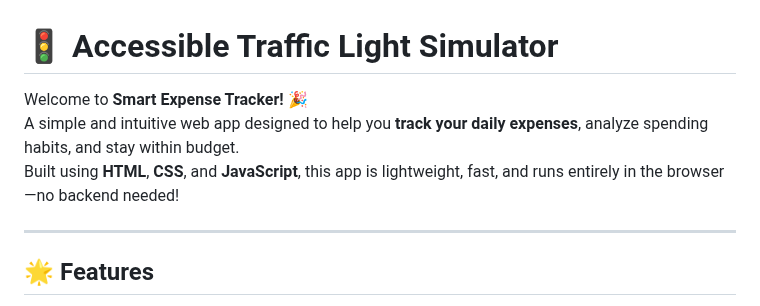
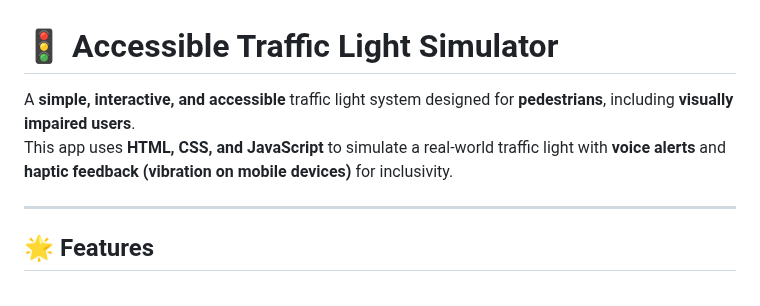
Before and after one commit to KelvCodes/Traffic-Light-Simulator-, a Markdown page: README.md, the part around the change. Rendered like a GitHub page.

```diff
--- a/README.md
+++ b/README.md
@@ -1,8 +1,7 @@
 # 🚦 Accessible Traffic Light Simulator
 
-Welcome to **Smart Expense Tracker!** 🎉
-A simple and intuitive web app designed to help you **track your daily expenses**, analyze spending habits, and stay within budget.
-Built using **HTML**, **CSS**, and **JavaScript**, this app is lightweight, fast, and runs entirely in the browser—no backend needed!
+A **simple, interactive, and accessible** traffic light system designed for **pedestrians**, including **visually impaired users**.
+This app uses **HTML, CSS, and JavaScript** to simulate a real-world traffic light with **voice alerts** and **haptic feedback (vibration on mobile devices)** for inclusivity.
 
 ---
 
```
